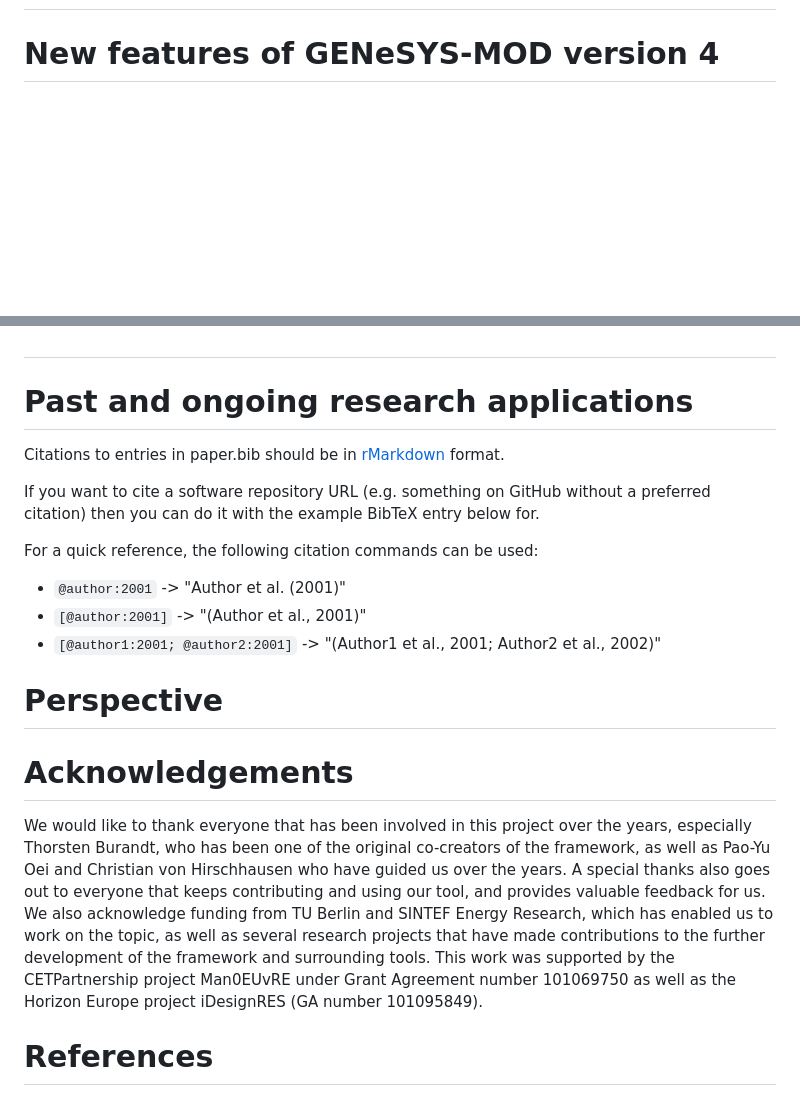
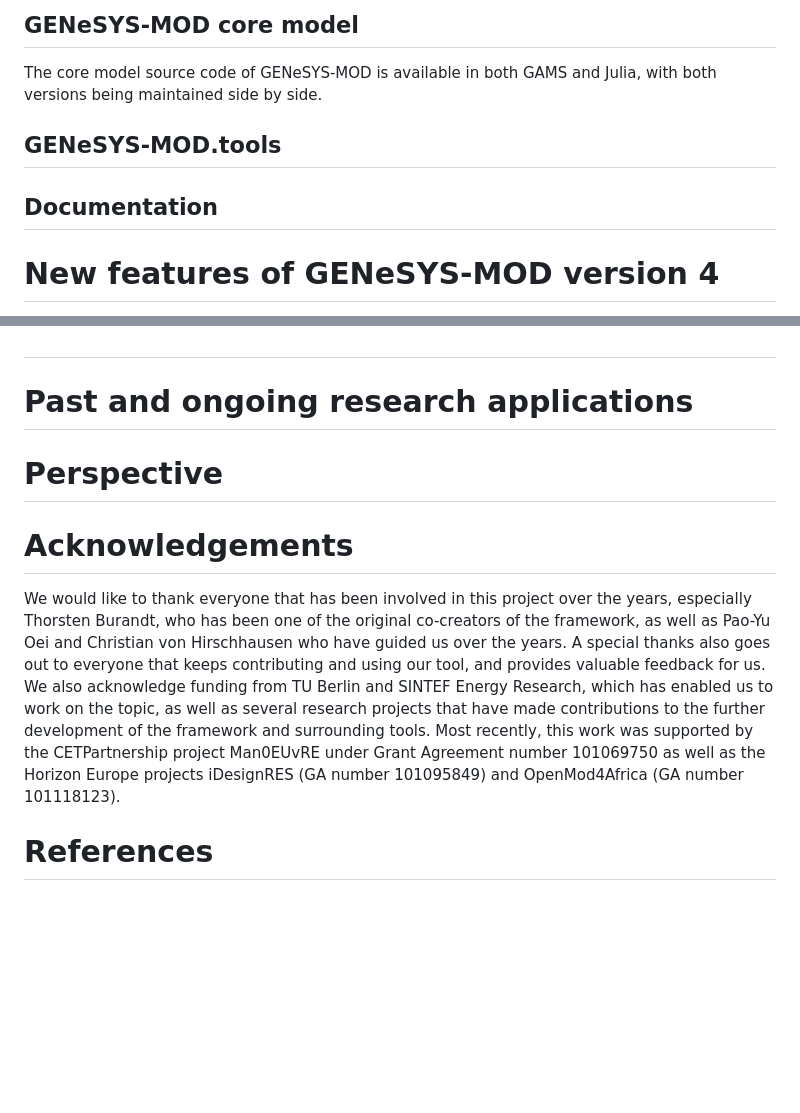
Before and after one commit to GENeSYS-MOD/GENeSYS_MOD.readthedocs, a Markdown page: paper/paper.md, 2 parts joined by grey strips. Rendered like a GitHub page; blank space fills up the shorter version.

```diff
--- a/paper/paper.md
+++ b/paper/paper.md
@@ -89,3 +87,12 @@ and refer to \autoref{eq:fourier} from text.
+## GENeSYS-MOD core model
+
+The core model source code of GENeSYS-MOD is available in both GAMS and Julia, with both versions being maintained side by side.
+
+## GENeSYS-MOD.tools
+
+## Documentation
+
+
 
 
 
@@ -106,24 +113,12 @@ and refer to \autoref{eq:fourier} from text.
 
 
 
-Citations to entries in paper.bib should be in
-[rMarkdown](http://rmarkdown.rstudio.com/authoring_bibliographies_and_citations.html)
-format.
-
-If you want to cite a software repository URL (e.g. something on GitHub without a preferred
-citation) then you can do it with the example BibTeX entry below for.
-
-For a quick reference, the following citation commands can be used:
-- `@author:2001`  ->  "Author et al. (2001)"
-- `[@author:2001]` -> "(Author et al., 2001)"
-- `[@author1:2001; @author2:2001]` -> "(Author1 et al., 2001; Author2 et al., 2002)"
-
 # Perspective
 
 
 
 # Acknowledgements
 
-We would like to thank everyone that has been involved in this project over the years, especially Thorsten Burandt, who has been one of the original co-creators of the framework, as well as Pao-Yu Oei and Christian von Hirschhausen who have guided us over the years. A special thanks also goes out to everyone that keeps contributing and using our tool, and provides valuable feedback for us. We also acknowledge funding from TU Berlin and SINTEF Energy Research, which has enabled us to work on the topic, as well as several research projects that have made contributions to the further development of the framework and surrounding tools. This work was supported by the CETPartnership project Man0EUvRE under Grant Agreement number 101069750 as well as the Horizon Europe project iDesignRES (GA number 101095849).
+We would like to thank everyone that has been involved in this project over the years, especially Thorsten Burandt, who has been one of the original co-creators of the framework, as well as Pao-Yu Oei and Christian von Hirschhausen who have guided us over the years. A special thanks also goes out to everyone that keeps contributing and using our tool, and provides valuable feedback for us. We also acknowledge funding from TU Berlin and SINTEF Energy Research, which has enabled us to work on the topic, as well as several research projects that have made contributions to the further development of the framework and surrounding tools. Most recently, this work was supported by the CETPartnership project Man0EUvRE under Grant Agreement number 101069750 as well as the Horizon Europe projects iDesignRES (GA number 101095849) and OpenMod4Africa (GA number 101118123).
 
 # References
```
Also changed, not shown: other parts of paper/paper.md (+18 -20 lines), paper/ecosystem.png (added).
